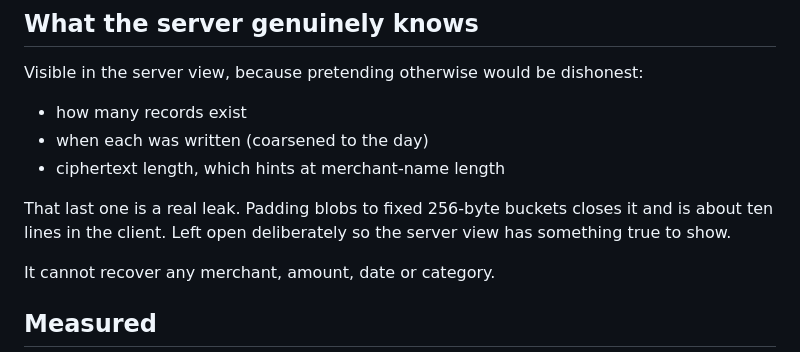
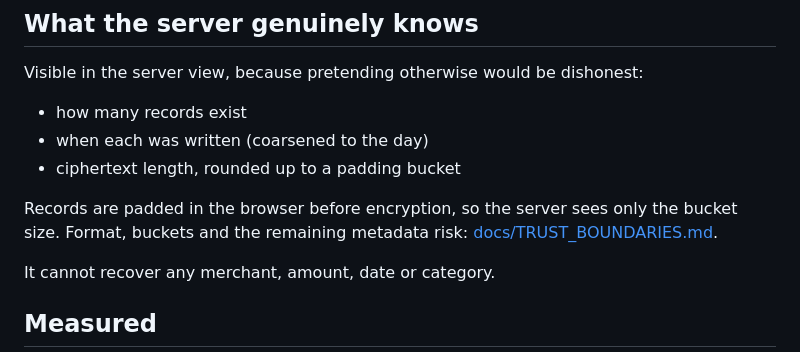
Before and after one commit to PaulinoTech1/Mindful-Money, a Markdown page: README.md, the part around one of its changes. GitHub-like rendering.

```diff
--- a/README.md
+++ b/README.md
@@ -433,11 +433,11 @@ Visible in the server view, because pretending otherwise would be dishonest:
 
 - how many records exist
 - when each was written (coarsened to the day)
-- ciphertext length, which hints at merchant-name length
+- ciphertext length, rounded up to a padding bucket
 
-That last one is a real leak. Padding blobs to fixed 256-byte buckets closes
-it and is about ten lines in the client. Left open deliberately so the server
-view has something true to show.
+Records are padded in the browser before encryption, so the server sees only
+the bucket size. Format, buckets and the remaining metadata risk:
+[docs/TRUST_BOUNDARIES.md](docs/TRUST_BOUNDARIES.md#what-the-server-can-see).
 
 It cannot recover any merchant, amount, date or category.
 
```
Also changed, not shown: other parts of README.md (+15 -43 lines).
